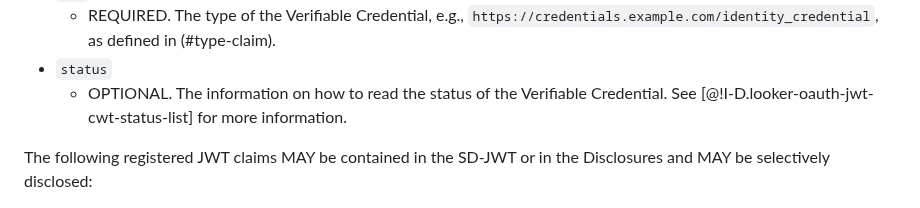
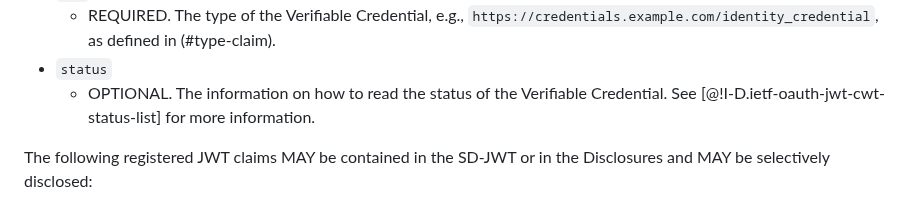
Before and after one commit to oauth-wg/oauth-sd-jwt-vc, a Markdown page: draft-ietf-oauth-sd-jwt-vc.md, the part around the change. Rendered like a GitHub page.

Commit message:
Update Reference to IETF OAuth Token Status List

```diff
--- a/draft-ietf-oauth-sd-jwt-vc.md
+++ b/draft-ietf-oauth-sd-jwt-vc.md
@@ -246,7 +246,7 @@ information.
 `https://credentials.example.com/identity_credential`, as defined in (#type-claim).
 * `status`
     * OPTIONAL. The information on how to read the status of the Verifiable
-Credential. See [@!I-D.looker-oauth-jwt-cwt-status-list]
+Credential. See [@!I-D.ietf-oauth-jwt-cwt-status-list]
  for more information.
 
 The following registered JWT claims MAY be contained in the SD-JWT or in the
```
